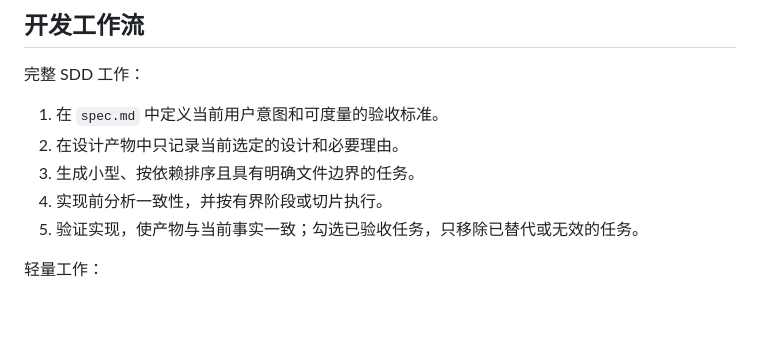
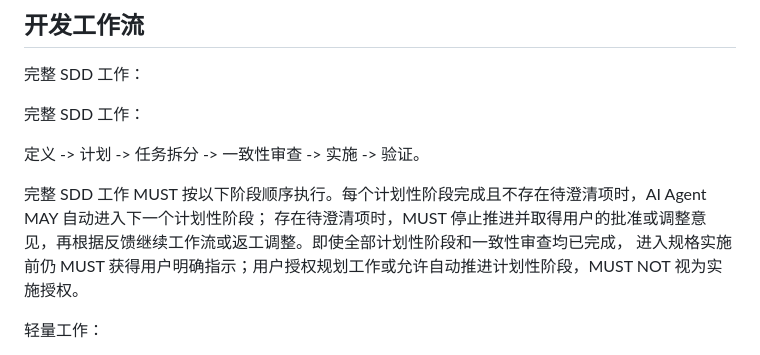
Before and after one commit to janwee-sha/SubLingo, a Markdown page: AGENTS.md, the part around the change. Rendered like a GitHub page; blank space fills up the shorter version.

Commit message:
docs(agent): Improve the SDD workflow.

```diff
--- a/AGENTS.md
+++ b/AGENTS.md
@@ -66,11 +66,13 @@ SDD 产物 MUST 只描述功能当前的预期、设计和仍待完成的工作
 
 完整 SDD 工作：
 
-1. 在 `spec.md` 中定义当前用户意图和可度量的验收标准。
-2. 在设计产物中只记录当前选定的设计和必要理由。
-3. 生成小型、按依赖排序且具有明确文件边界的任务。
-4. 实现前分析一致性，并按有界阶段或切片执行。
-5. 验证实现，使产物与当前事实一致；勾选已验收任务，只移除已替代或无效的任务。
+完整 SDD 工作：
+
+定义 -> 计划 -> 任务拆分 -> 一致性审查 -> 实施 -> 验证。
+
+完整 SDD 工作 MUST 按以下阶段顺序执行。每个计划性阶段完成且不存在待澄清项时，AI Agent MAY 自动进入下一个计划性阶段；
+存在待澄清项时，MUST 停止推进并取得用户的批准或调整意见，再根据反馈继续工作流或返工调整。即使全部计划性阶段和一致性审查均已完成，
+进入规格实施前仍 MUST 获得用户明确指示；用户授权规划工作或允许自动推进计划性阶段，MUST NOT 视为实施授权。
 
 轻量工作：
 
```
